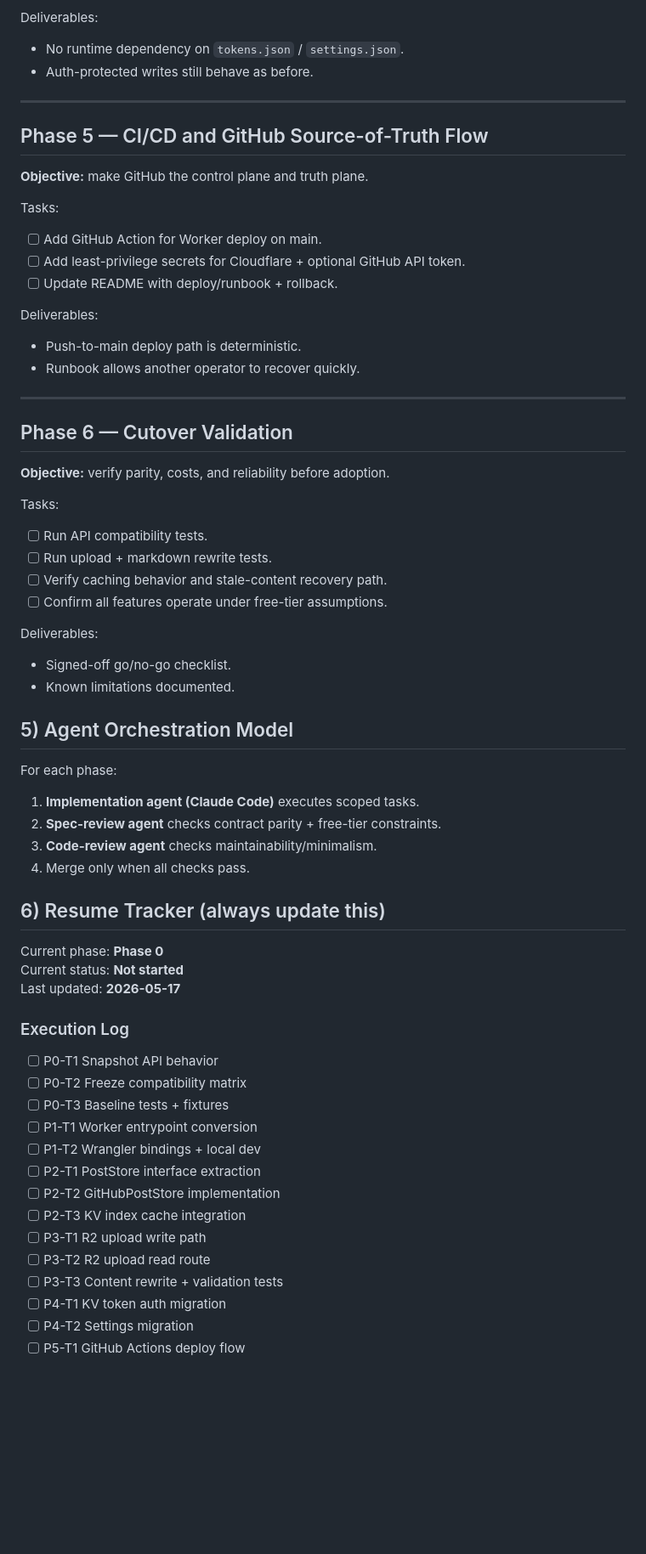
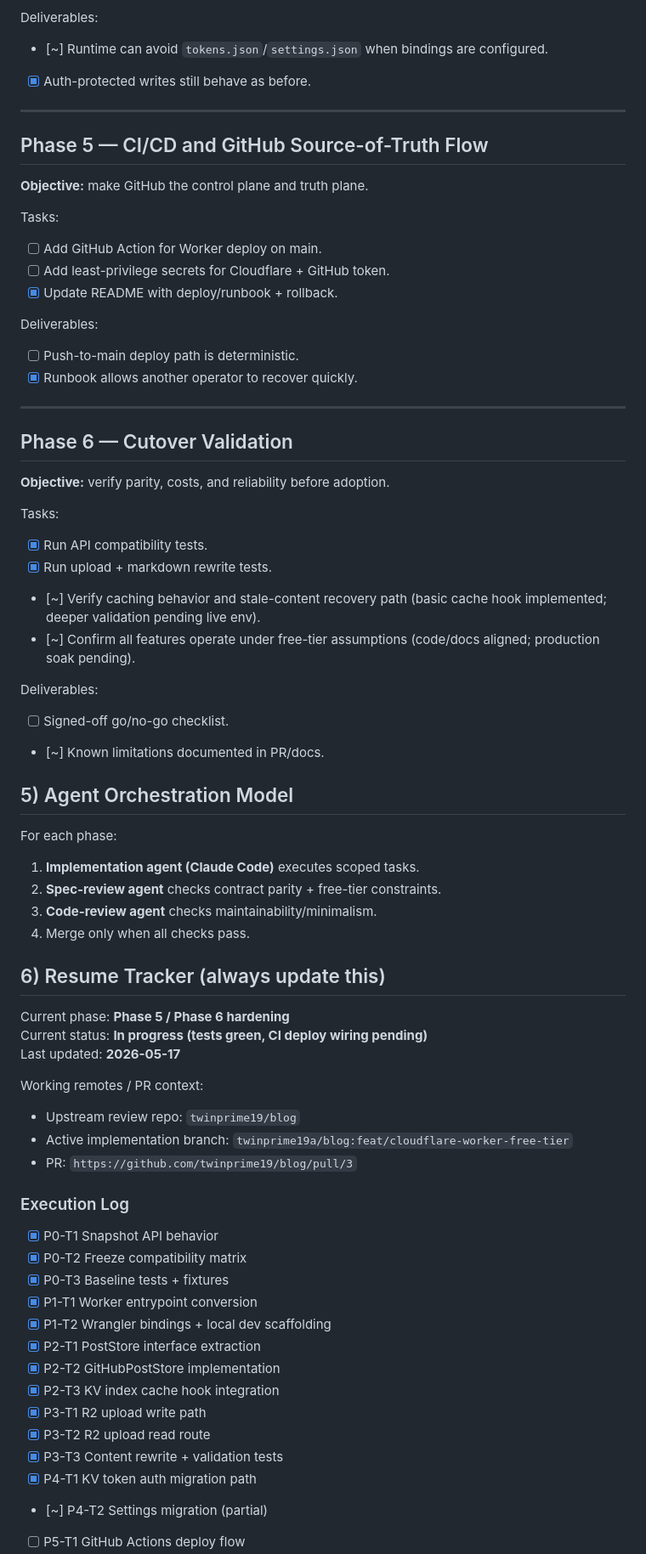
Before and after one commit to twinprime19/blog, a Markdown page: docs/plans/2026-05-17-cloudflare-workers-free-tier-migration.md, the part around one of its changes. Shown at 85% size. Drawn GitHub-style; blank space fills up the shorter version.

Commit message:
docs: update migration plan status and resume tracker

```diff
--- a/docs/plans/2026-05-17-cloudflare-workers-free-tier-migration.md
+++ b/docs/plans/2026-05-17-cloudflare-workers-free-tier-migration.md
@@ -105,7 +105,7 @@ Tasks:
 
 Deliverables:
-- No runtime dependency on `tokens.json` / `settings.json`.
-- Auth-protected writes still behave as before.
+- [~] Runtime can avoid `tokens.json`/`settings.json` when bindings are configured.
+- [x] Auth-protected writes still behave as before.
 
 ---
 
@@ -114,12 +114,12 @@ Deliverables:
 
 Tasks:
 - [ ] Add GitHub Action for Worker deploy on main.
-- [ ] Add least-privilege secrets for Cloudflare + optional GitHub API token.
-- [ ] Update README with deploy/runbook + rollback.
+- [ ] Add least-privilege secrets for Cloudflare + GitHub token.
+- [x] Update README with deploy/runbook + rollback.
 
 Deliverables:
-- Push-to-main deploy path is deterministic.
-- Runbook allows another operator to recover quickly.
+- [ ] Push-to-main deploy path is deterministic.
+- [x] Runbook allows another operator to recover quickly.
 
 ---
 
@@ -127,14 +127,14 @@ Deliverables:
 **Objective:** verify parity, costs, and reliability before adoption.
 
 Tasks:
-- [ ] Run API compatibility tests.
-- [ ] Run upload + markdown rewrite tests.
-- [ ] Verify caching behavior and stale-content recovery path.
-- [ ] Confirm all features operate under free-tier assumptions.
+- [x] Run API compatibility tests.
+- [x] Run upload + markdown rewrite tests.
+- [~] Verify caching behavior and stale-content recovery path (basic cache hook implemented; deeper validation pending live env).
+- [~] Confirm all features operate under free-tier assumptions (code/docs aligned; production soak pending).
 
 Deliverables:
-- Signed-off go/no-go checklist.
-- Known limitations documented.
+- [ ] Signed-off go/no-go checklist.
+- [~] Known limitations documented in PR/docs.
 
 ## 5) Agent Orchestration Model
 
@@ -146,22 +146,27 @@ For each phase:
 
 ## 6) Resume Tracker (always update this)
 
-Current phase: **Phase 0**
-Current status: **Not started**
+Current phase: **Phase 5 / Phase 6 hardening**
+Current status: **In progress (tests green, CI deploy wiring pending)**
 Last updated: **2026-05-17**
 
+Working remotes / PR context:
+- Upstream review repo: `twinprime19/blog`
+- Active implementation branch: `twinprime19a/blog:feat/cloudflare-worker-free-tier`
+- PR: `https://github.com/twinprime19/blog/pull/3`
+
 ### Execution Log
-- [ ] P0-T1 Snapshot API behavior
-- [ ] P0-T2 Freeze compatibility matrix
-- [ ] P0-T3 Baseline tests + fixtures
-- [ ] P1-T1 Worker entrypoint conversion
-- [ ] P1-T2 Wrangler bindings + local dev
-- [ ] P2-T1 PostStore interface extraction
-- [ ] P2-T2 GitHubPostStore implementation
-- [ ] P2-T3 KV index cache integration
-- [ ] P3-T1 R2 upload write path
-- [ ] P3-T2 R2 upload read route
-- [ ] P3-T3 Content rewrite + validation tests
-- [ ] P4-T1 KV token auth migration
-- [ ] P4-T2 Settings migration
+- [x] P0-T1 Snapshot API behavior
+- [x] P0-T2 Freeze compatibility matrix
+- [x] P0-T3 Baseline tests + fixtures
+- [x] P1-T1 Worker entrypoint conversion
+- [x] P1-T2 Wrangler bindings + local dev scaffolding
+- [x] P2-T1 PostStore interface extraction
+- [x] P2-T2 GitHubPostStore implementation
+- [x] P2-T3 KV index cache hook integration
+- [x] P3-T1 R2 upload write path
+- [x] P3-T2 R2 upload read route
+- [x] P3-T3 Content rewrite + validation tests
+- [x] P4-T1 KV token auth migration path
+- [~] P4-T2 Settings migration (partial)
 - [ ] P5-T1 GitHub Actions deploy flow
```
Also changed, not shown: other parts of docs/plans/2026-05-17-cloudflare-workers-free-tier-migration.md (+37 -30 lines).
